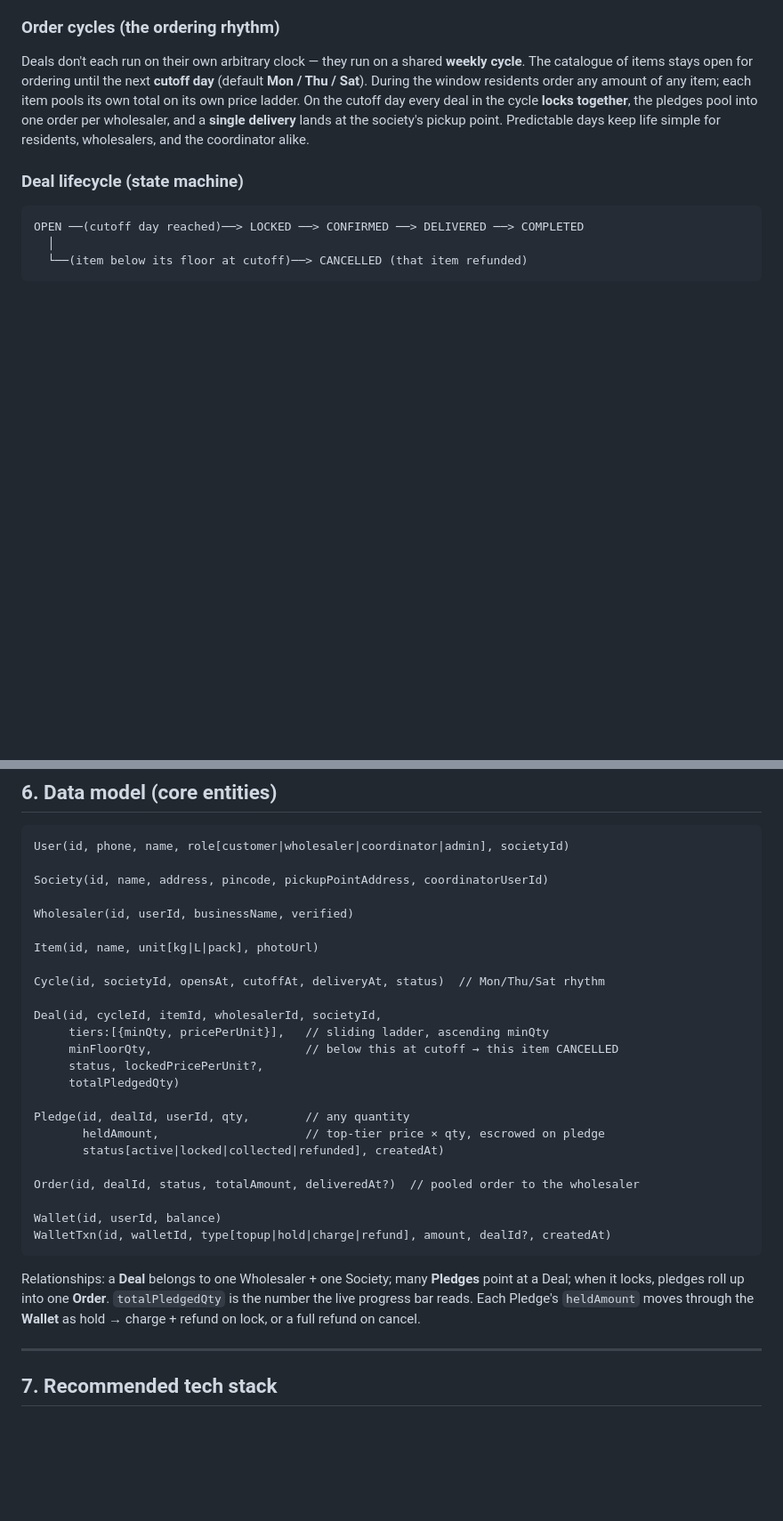
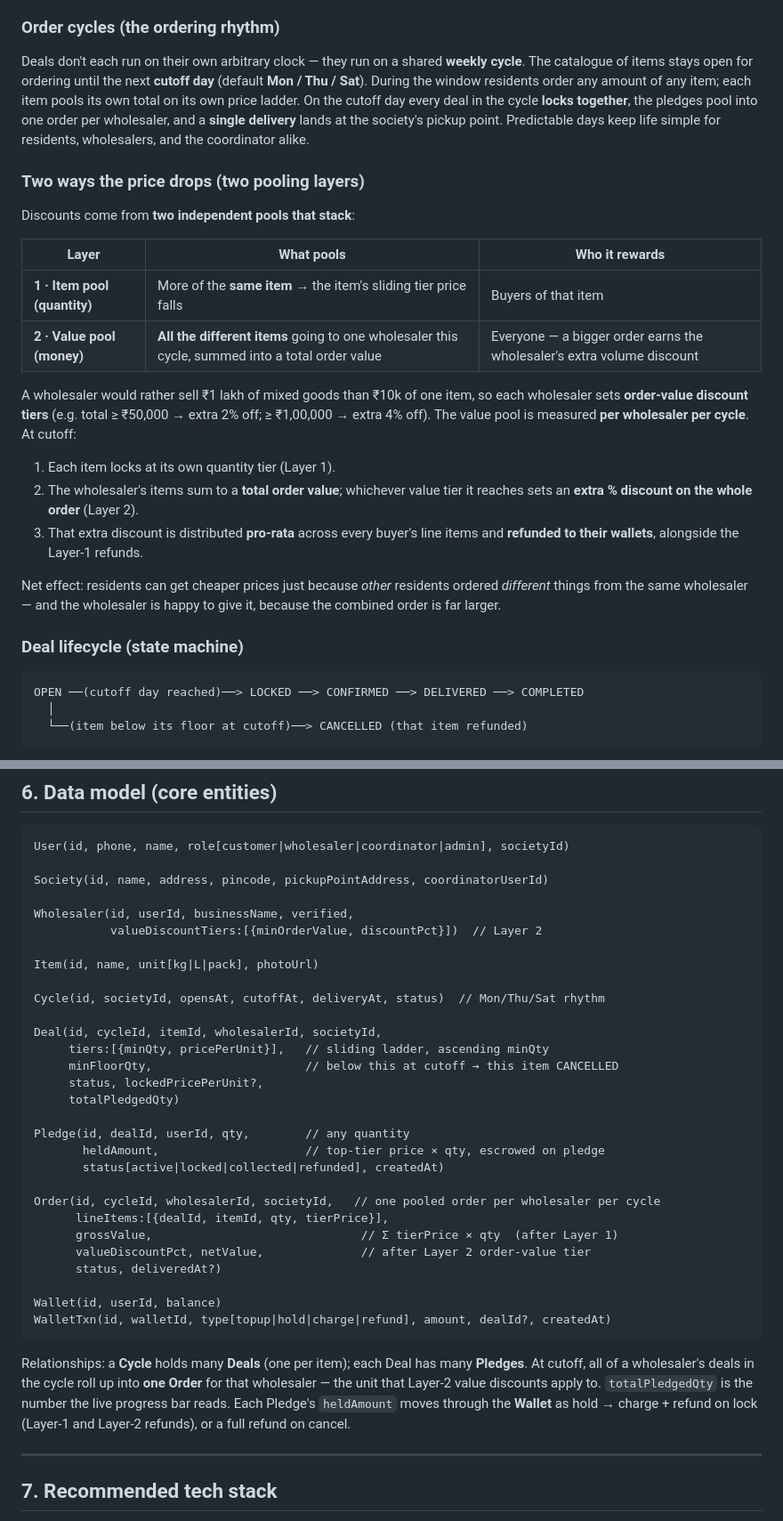
Before and after one commit to Nidhish01/Community-Rashan, a Markdown page: docs/PLAN.md, 2 parts joined by grey strips. Shown at 89% size. Rendered like a GitHub page; blank space fills up the shorter version.

Commit message:
Add order-value discount layer to plan
Introduce a second, stacking discount: per-wholesaler order-value tiers
(e.g. >=50k/>=1L) on top of per-item quantity tiers. Extra discount is
shared back pro-rata via wallet refunds. Redefine Order as one pooled
order per wholesaler per cycle and add valueDiscountTiers to Wholesaler.

Co-Authored-By: Claude Opus 4.8 <noreply@anthropic.com>
Claude-Session: https://claude.ai/code/session_016Tw7kEn1gELWEpbYG121uA

````diff
--- a/docs/PLAN.md
+++ b/docs/PLAN.md
@@ -79,6 +79,30 @@ On the cutoff day every deal in the cycle **locks together**, the pledges pool
 into one order per wholesaler, and a **single delivery** lands at the society's
 pickup point. Predictable days keep life simple for residents, wholesalers, and
 the coordinator alike.
+
+### Two ways the price drops (two pooling layers)
+
+Discounts come from **two independent pools that stack**:
+
+| Layer | What pools | Who it rewards |
+|---|---|---|
+| **1 · Item pool (quantity)** | More of the **same item** → the item's sliding tier price falls | Buyers of that item |
+| **2 · Value pool (money)** | **All the different items** going to one wholesaler this cycle, summed into a total order value | Everyone — a bigger order earns the wholesaler's extra volume discount |
+
+A wholesaler would rather sell ₹1 lakh of mixed goods than ₹10k of one item, so
+each wholesaler sets **order-value discount tiers** (e.g. total ≥ ₹50,000 →
+extra 2% off; ≥ ₹1,00,000 → extra 4% off). The value pool is measured
+**per wholesaler per cycle**. At cutoff:
+
+1. Each item locks at its own quantity tier (Layer 1).
+2. The wholesaler's items sum to a **total order value**; whichever value tier it
+   reaches sets an **extra % discount on the whole order** (Layer 2).
+3. That extra discount is distributed **pro-rata** across every buyer's line
+   items and **refunded to their wallets**, alongside the Layer-1 refunds.
+
+Net effect: residents can get cheaper prices just because *other* residents
+ordered *different* things from the same wholesaler — and the wholesaler is
+happy to give it, because the combined order is far larger.
 
 ### Deal lifecycle (state machine)
 
@@ -165,7 +189,8 @@ User(id, phone, name, role[customer|wholesaler|coordinator|admin], societyId)
 
 Society(id, name, address, pincode, pickupPointAddress, coordinatorUserId)
 
-Wholesaler(id, userId, businessName, verified)
+Wholesaler(id, userId, businessName, verified,
+           valueDiscountTiers:[{minOrderValue, discountPct}])  // Layer 2
 
 Item(id, name, unit[kg|L|pack], photoUrl)
 
@@ -181,17 +206,22 @@ Pledge(id, dealId, userId, qty,        // any quantity
        heldAmount,                     // top-tier price × qty, escrowed on pledge
        status[active|locked|collected|refunded], createdAt)
 
-Order(id, dealId, status, totalAmount, deliveredAt?)  // pooled order to the wholesaler
+Order(id, cycleId, wholesalerId, societyId,   // one pooled order per wholesaler per cycle
+      lineItems:[{dealId, itemId, qty, tierPrice}],
+      grossValue,                              // Σ tierPrice × qty  (after Layer 1)
+      valueDiscountPct, netValue,              // after Layer 2 order-value tier
+      status, deliveredAt?)
 
 Wallet(id, userId, balance)
 WalletTxn(id, walletId, type[topup|hold|charge|refund], amount, dealId?, createdAt)
 ```
 
-Relationships: a **Deal** belongs to one Wholesaler + one Society; many
-**Pledges** point at a Deal; when it locks, pledges roll up into one **Order**.
-`totalPledgedQty` is the number the live progress bar reads. Each Pledge's
-`heldAmount` moves through the **Wallet** as hold → charge + refund on lock, or
-a full refund on cancel.
+Relationships: a **Cycle** holds many **Deals** (one per item); each Deal has
+many **Pledges**. At cutoff, all of a wholesaler's deals in the cycle roll up
+into **one Order** for that wholesaler — the unit that Layer-2 value discounts
+apply to. `totalPledgedQty` is the number the live progress bar reads. Each
+Pledge's `heldAmount` moves through the **Wallet** as hold → charge + refund on
+lock (Layer-1 and Layer-2 refunds), or a full refund on cancel.
 
 ---
 
````
Also changed, not shown: other parts of docs/PLAN.md (+2 -0 lines).
